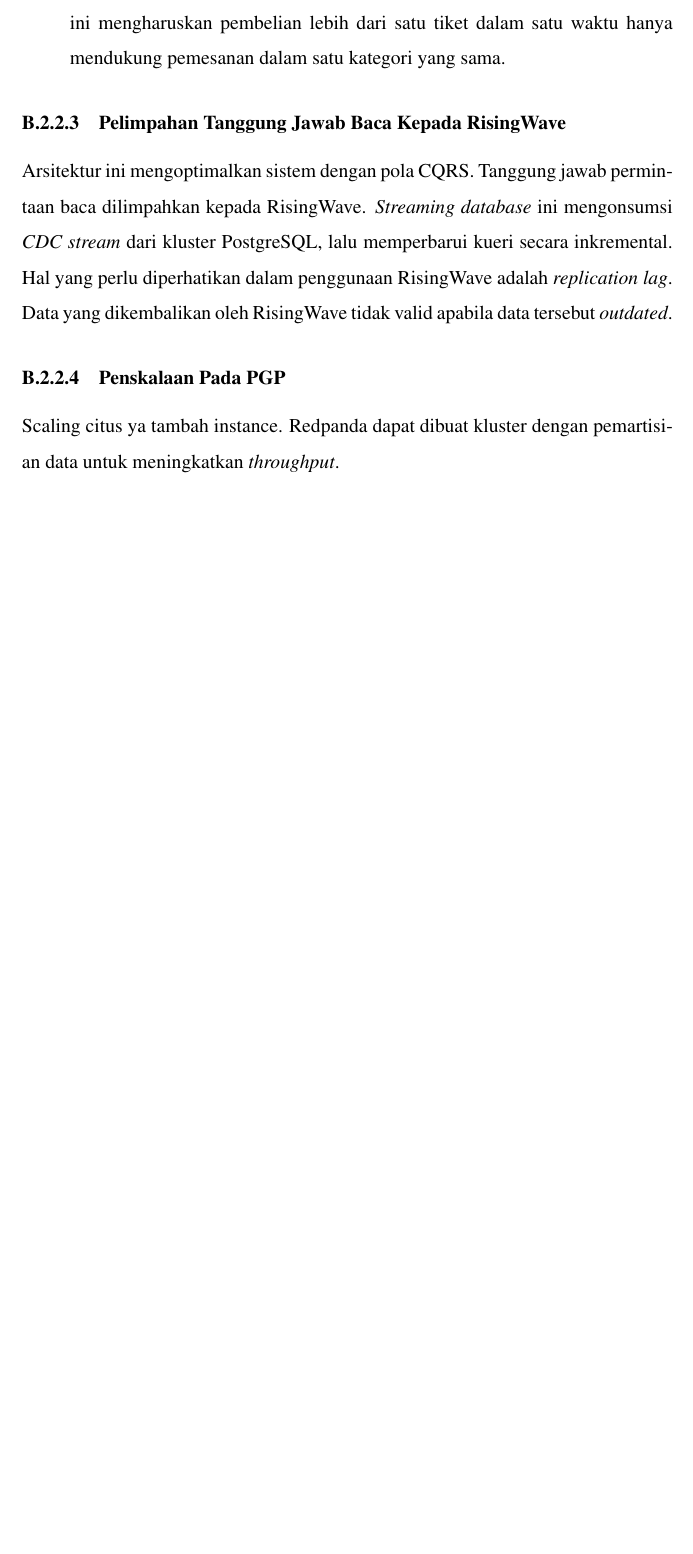
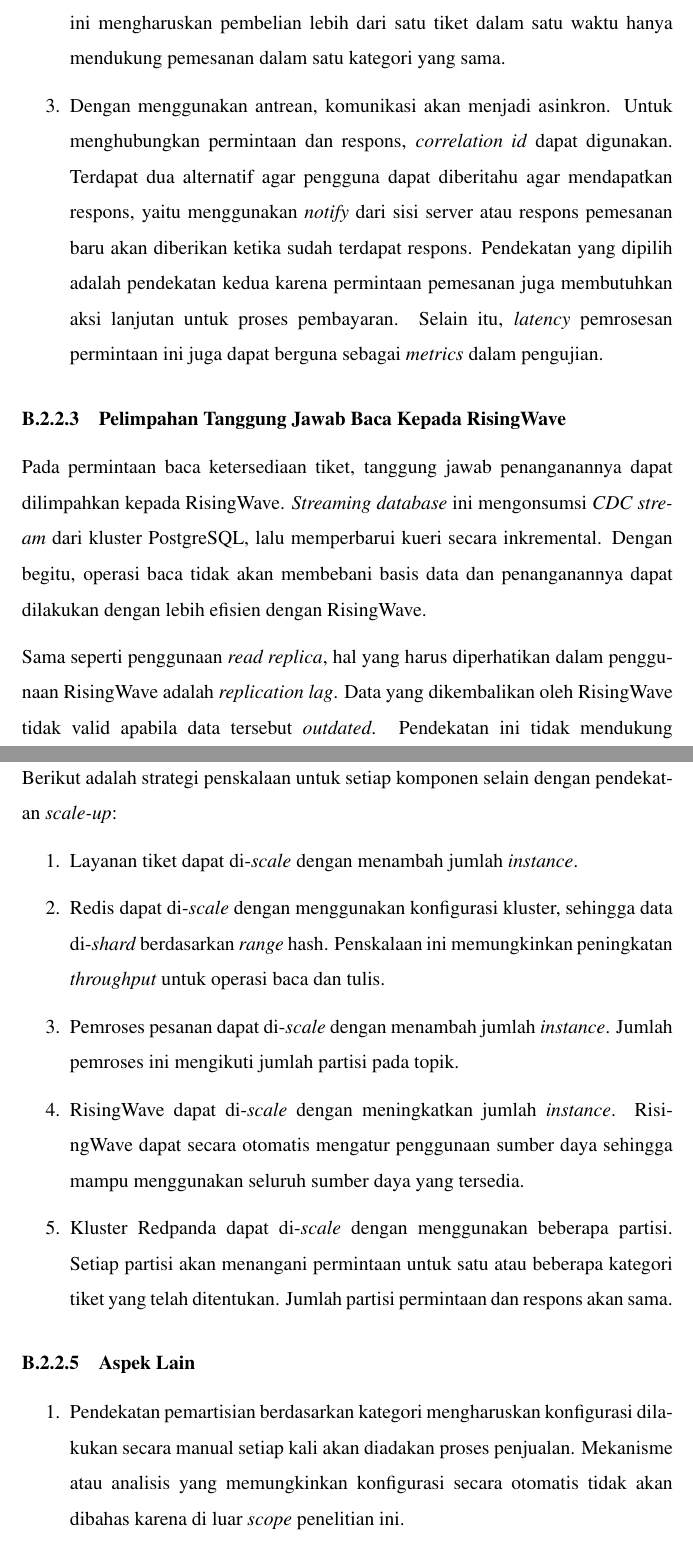
Before and after one commit to akbarmridho/tugas-akhir, a LaTeX thesis (src/thesis.tex, which reads src/chapters/appendix/arsitektur-solusi/ar-postgre.tex): part of page 50 of 57 before the commit and two parts of pages 50 and 51 of 58 after it, the two joined at a grey line, cut so that both start at the same text, the shorter picture padded with empty space. Compiled offline with pdfLaTeX.

Commit message:
finish PGP

```diff
--- a/src/chapters/appendix/arsitektur-solusi/ar-postgre.tex
+++ b/src/chapters/appendix/arsitektur-solusi/ar-postgre.tex
@@ -33,12 +33,30 @@ Terdapat dua isu yang harus dibahas pada pendekatan ini, yaitu:
 \begin{enumerate}
     \item \textit{Persistence} pada Redis bersifat asinkron, sehingga terdapat kemungkinan data hilang ketika terjadi kegagalan. Meskipun begitu, penggunaan \textit{key-value store} lain yang \textit{persistent} berpotensi memperlambat kinerja. Dalam kasus ini, Redis akan dikonfigurasikan dalam mode kluster untuk penskalaan secara horizontal dan kombinasi antara \textit{snapshot} dan AOF untuk \textit{persistence}. Hilangnya data dapat terjadi ketika terdapat \textit{node} yang mengalami kegagalan. Meskipun begitu, \textit{data loss} atau \textit{eventual consistency} tidak akan mengganggu integritas sistem karena masih akan ada validasi lagi ketika pemrosesan pesanan.
     \item Isu \textit{fairness} harus diperhatikan ketika menggunakan Redpanda sebagai antrean. Redpanda hanya menjamin \textit{ordering} dalam satu partisi yang sama dan tidak menjamin \textit{ordering} secara global dalam satu topik. Salah satu cara untuk memastikan \textit{fairness} adalah dengan melakukan pembagian/ pemartisian antrean berdasarkan kategori tiket. Dengan begitu, pemrosesan pada antrean akan sesuai dengan urutan permintaan. Meskipun begitu, pendekatan ini mengharuskan pembelian lebih dari satu tiket dalam satu waktu hanya mendukung pemesanan dalam satu kategori yang sama.
+    \item Dengan menggunakan antrean, komunikasi akan menjadi asinkron. Untuk menghubungkan permintaan dan respons, \textit{correlation id} dapat digunakan. Terdapat dua alternatif agar pengguna dapat diberitahu agar mendapatkan respons, yaitu menggunakan \textit{notify} dari sisi server atau respons pemesanan baru akan diberikan ketika sudah terdapat respons. Pendekatan yang dipilih adalah pendekatan kedua karena permintaan pemesanan juga membutuhkan aksi lanjutan untuk proses pembayaran. Selain itu, \textit{latency} pemrosesan permintaan ini juga dapat berguna sebagai \textit{metrics} dalam pengujian.
 \end{enumerate}
 
 \subsubsection{Pelimpahan Tanggung Jawab Baca Kepada RisingWave}
 
-Arsitektur ini mengoptimalkan sistem dengan pola CQRS. Tanggung jawab permintaan baca dilimpahkan kepada RisingWave. \textit{Streaming database} ini mengonsumsi \textit{CDC stream} dari kluster PostgreSQL, lalu memperbarui kueri secara inkremental. Hal yang perlu diperhatikan dalam penggunaan RisingWave adalah \textit{replication lag}. Data yang dikembalikan oleh RisingWave tidak valid apabila data tersebut \textit{outdated}.
+Pada permintaan baca ketersediaan tiket, tanggung jawab penanganannya dapat dilimpahkan kepada RisingWave. \textit{Streaming database} ini mengonsumsi \textit{CDC stream} dari kluster PostgreSQL, lalu memperbarui kueri secara inkremental. Dengan begitu, operasi baca tidak akan membebani basis data dan penanganannya dapat dilakukan dengan lebih efisien dengan RisingWave.
+
+Sama seperti penggunaan \textit{read replica}, hal yang harus diperhatikan dalam penggunaan RisingWave adalah \textit{replication lag}. Data yang dikembalikan oleh RisingWave tidak valid apabila data tersebut \textit{outdated}. Pendekatan ini tidak mendukung konfigurasi agar transaksi \textit{commit} setelah RisingWave \textit{acknowledge} data, sehingga tetap akan ada \textit{replication lag}. Solusi dari permasalahan ini adalah \textit{tuning} RisingWave agar mampu mengikuti beban yang dikirimkan oleh PostgreSQL.
 
 \subsubsection{Penskalaan Pada PGP}
 
-Scaling citus ya tambah instance. Redpanda dapat dibuat kluster dengan pemartisian data untuk meningkatkan \textit{throughput}.
+Berikut adalah strategi penskalaan untuk setiap komponen selain dengan pendekatan \textit{scale-up}:
+
+\begin{enumerate}
+    \item Layanan tiket dapat di-\textit{scale} dengan menambah jumlah \textit{instance}.
+    \item Redis dapat di-\textit{scale} dengan menggunakan konfigurasi kluster, sehingga data di-\textit{shard} berdasarkan \textit{range} hash. Penskalaan ini memungkinkan peningkatan \textit{throughput} untuk operasi baca dan tulis.
+    \item Pemroses pesanan dapat di-\textit{scale} dengan menambah jumlah \textit{instance}. Jumlah pemroses ini mengikuti jumlah partisi pada topik.
+    \item RisingWave dapat di-\textit{scale} dengan meningkatkan jumlah \textit{instance}. RisingWave dapat secara otomatis mengatur penggunaan sumber daya sehingga mampu menggunakan seluruh sumber daya yang tersedia.
+    \item Kluster Redpanda dapat di-\textit{scale} dengan menggunakan beberapa partisi. Setiap partisi akan menangani permintaan untuk satu atau beberapa kategori tiket yang telah ditentukan. Jumlah partisi permintaan dan respons akan sama.
+\end{enumerate}
+
+\subsubsection{Aspek Lain}
+
+\begin{enumerate}
+    \item Pendekatan pemartisian berdasarkan kategori mengharuskan konfigurasi dilakukan secara manual setiap kali akan diadakan proses penjualan. Mekanisme atau analisis yang memungkinkan konfigurasi secara otomatis tidak akan dibahas karena di luar \textit{scope} penelitian ini.
+    \item Penggunaan PostgreSQL dan kakas lain yang \textit{out of the box} memiliki banyak fitur memungkinkan \textit{extendability} yang lebih baik dengan kompleksitas yang tidak sebesar solusi EDA.
+\end{enumerate}
```
Also changed, not shown: src/chapters/chapter-1/04-batasan-masalah.tex (+1 -0 lines), src/chapters/appendix/arsitektur-solusi/ar-postgre.tex (2 more changed lines).
